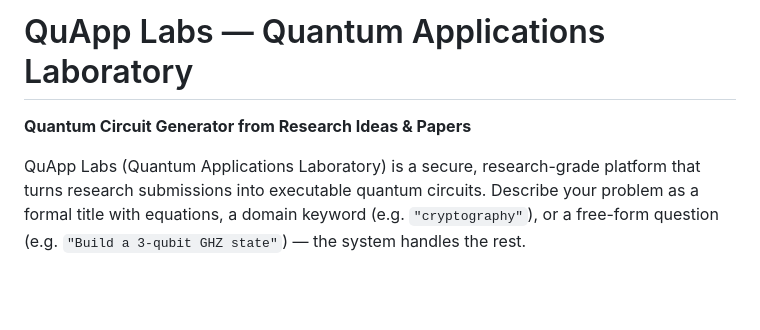
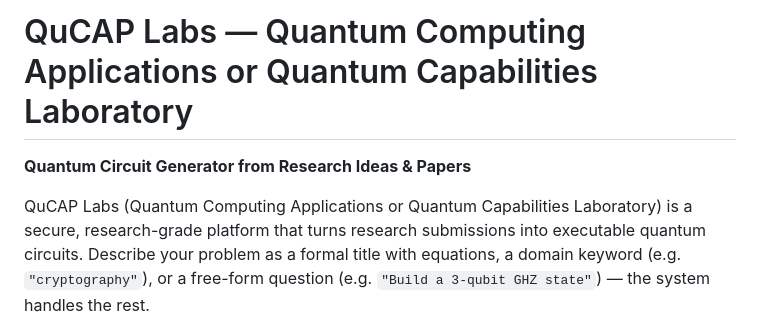
Before and after one commit to HemanthGudaparthi/QuCAP-Labs, a Markdown page: README.md, the part around the change. Drawn GitHub-style; blank space fills up the shorter version.

```diff
--- a/README.md
+++ b/README.md
@@ -1,8 +1,8 @@
-# QuApp Labs — Quantum Applications Laboratory
+# QuCAP Labs — Quantum Computing Applications or Quantum Capabilities Laboratory
 
 **Quantum Circuit Generator from Research Ideas & Papers**
 
-QuApp Labs (Quantum Applications Laboratory) is a secure, research-grade platform
+QuCAP Labs (Quantum Computing Applications or Quantum Capabilities Laboratory) is a secure, research-grade platform
 that turns research submissions into executable quantum circuits. Describe your
 problem as a formal title with equations, a domain keyword (e.g. `"cryptography"`),
 or a free-form question (e.g. `"Build a 3-qubit GHZ state"`) — the system handles
```
